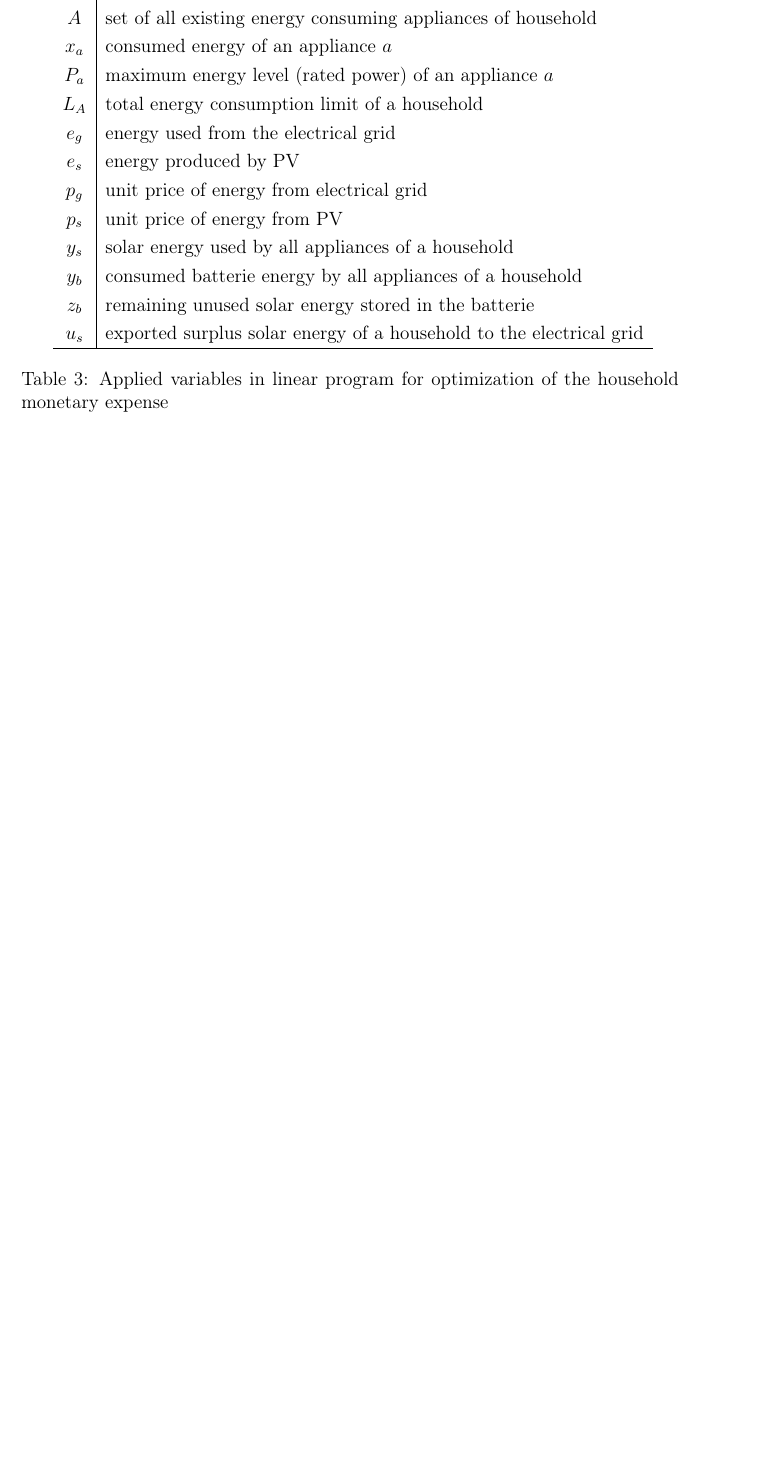
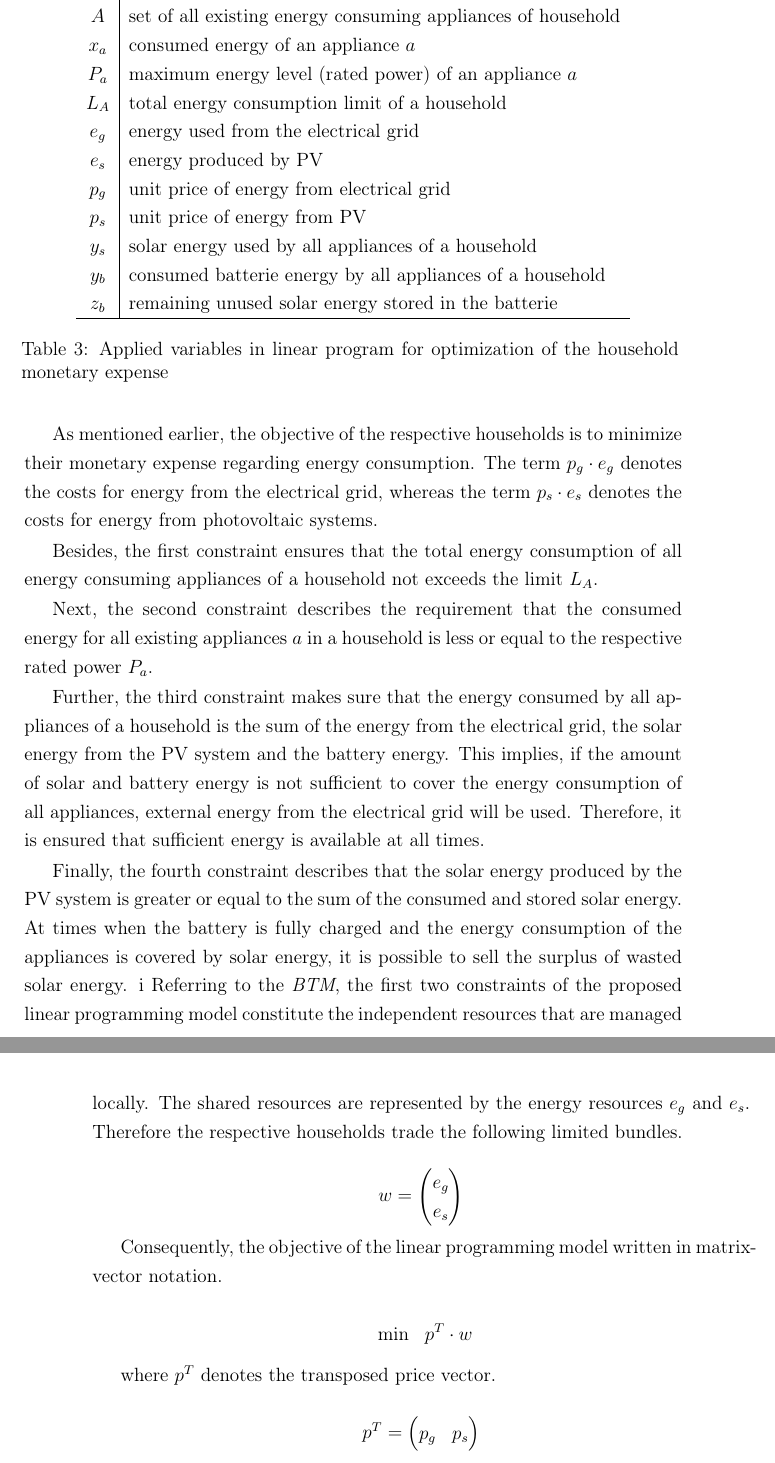
Before and after one commit to nreinhol/master_thesis, a LaTeX document (main.tex, which reads chapter/concept_platform.tex): part of page 48 of 52 before the commit and two parts of pages 48 and 49 of 53 after it, the two joined at a grey line, cut so that both start at the same text, the shorter picture padded with empty space. Compiled offline with pdfLaTeX.

Commit message:
almost finish concept section

```diff
--- a/chapter/concept_platform.tex
+++ b/chapter/concept_platform.tex
@@ -118,15 +118,77 @@ In the table below, all applied variables of the developed linear program are li
 	$y_{s}$ & solar energy used by all appliances of a household \\
 	$y_{b}$ & consumed batterie energy by all appliances of a household \\
 	$z_{b}$ & remaining unused solar energy stored in the batterie \\
-	$u_{s}$ & exported surplus solar energy of a household to the electrical grid \\
 	\hline
 	\caption{Applied variables in linear program for optimization of the household monetary expense}
 	\label{table:sorted_gas_prices}
 \end{longtable}
 
+As mentioned earlier,
+the objective of the respective households is to minimize
+their monetary expense regarding energy consumption.
+The term $p_{g} \cdot e_{g}$ denotes the costs for energy from the electrical
+grid, whereas the term $p_{s} \cdot e_{s}$ denotes the costs for energy from photovoltaic systems.
+
+Besides, the first constraint ensures that the total energy consumption of all energy consuming
+appliances of a household not exceeds the limit $L_{A}$.
+
+Next, the second constraint describes the requirement that the consumed energy
+for all existing appliances $a$ in a household is less or equal
+to the respective rated power $P_{a}$.
+
+Further, the third constraint makes sure that the energy consumed by all appliances
+of a household is the sum of the energy from the electrical grid, the solar energy from
+the PV system and the battery energy. This implies, if the amount of solar and battery
+energy is not sufficient to cover the energy consumption of all appliances, external
+energy from the electrical grid will be used. Therefore, it is ensured
+that sufficient energy is available at all times.
+
+Finally, the fourth constraint describes that the solar energy produced by the PV system
+is greater or equal to the sum of the consumed and stored solar energy.
+At times when the battery is fully charged and the energy consumption of the
+appliances is covered by solar energy, it is possible to sell the surplus of
+wasted solar energy.
+i
+Referring to the \textit{BTM}, the first two constraints of the proposed linear
+programming model constitute the independent resources that are managed locally.
+The shared resources are represented by
+the energy resources $e_{g}$ and $e_{s}$.
+Therefore the respective households trade the following limited bundles.
+
+\begin{equation*}
+    \begin{array}{ll@{}ll}
+		w =
+		\begin{pmatrix}
+			e_{g} \\
+			e_{s}
+		\end{pmatrix}
+    \end{array}
+\end{equation*}
+
+Consequently, the objective of the linear programming
+model written in matrix-vector notation.
+
+\begin{equation*}
+    \begin{array}{ll@{}ll}
+		\text{min}  & \displaystyle p^{T} \cdot w
+    \end{array}
+\end{equation*}
+
+where $p^{T}$ denotes the transposed price vector.
+
+\begin{equation*}
+    \begin{array}{ll@{}ll}
+		p^{T} =
+		\begin{pmatrix}
+			p_{g} &
+			p_{s}
+		\end{pmatrix}
+    \end{array}
+\end{equation*}
 
 
 
 \begin{comment}
 
+
 \end{comment}
```
Also changed, not shown: main.pdf, chapter/concept_platform.tex (6 more changed lines).
